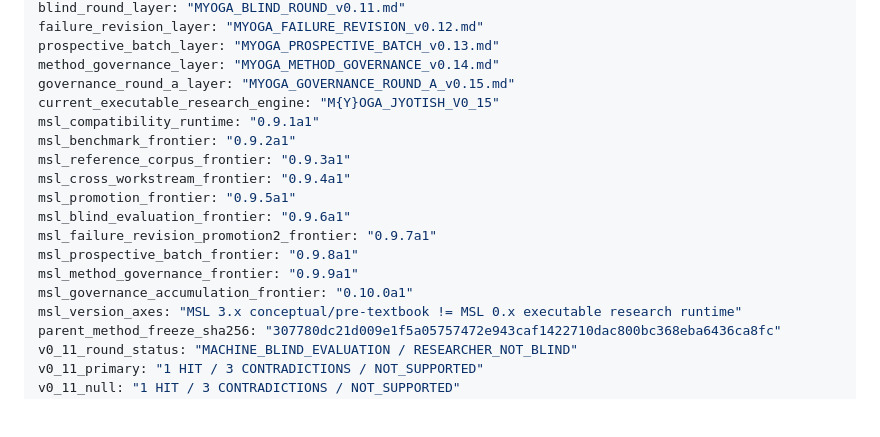
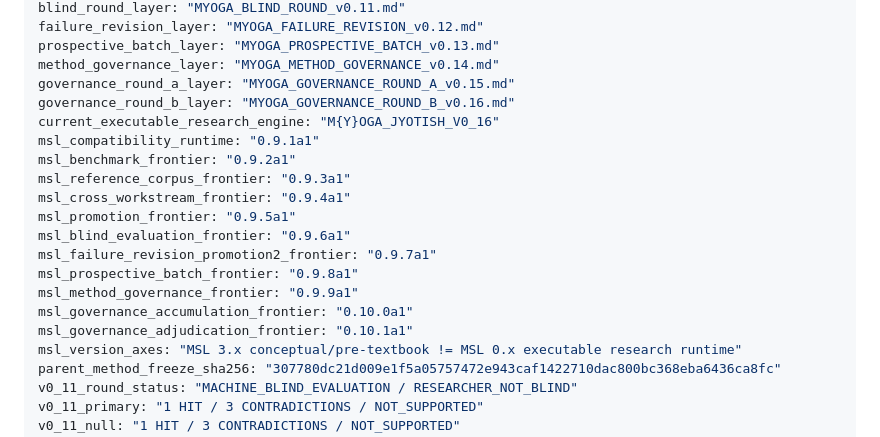
Before and after one commit to D4ttara/metacademy-of-humanity, a Markdown page: documents/006-myoga-jyotish/README.md, the part around one of its changes. Rendered like a GitHub page; blank space fills up the shorter version.

```diff
--- a/documents/006-myoga-jyotish/README.md
+++ b/documents/006-myoga-jyotish/README.md
@@ -22,7 +22,8 @@ failure_revision_layer: "MYOGA_FAILURE_REVISION_v0.12.md"
 prospective_batch_layer: "MYOGA_PROSPECTIVE_BATCH_v0.13.md"
 method_governance_layer: "MYOGA_METHOD_GOVERNANCE_v0.14.md"
 governance_round_a_layer: "MYOGA_GOVERNANCE_ROUND_A_v0.15.md"
-current_executable_research_engine: "M{Y}OGA_JYOTISH_V0_15"
+governance_round_b_layer: "MYOGA_GOVERNANCE_ROUND_B_v0.16.md"
+current_executable_research_engine: "M{Y}OGA_JYOTISH_V0_16"
 msl_compatibility_runtime: "0.9.1a1"
 msl_benchmark_frontier: "0.9.2a1"
 msl_reference_corpus_frontier: "0.9.3a1"
@@ -33,6 +34,7 @@ msl_failure_revision_promotion2_frontier: "0.9.7a1"
 msl_prospective_batch_frontier: "0.9.8a1"
 msl_method_governance_frontier: "0.9.9a1"
 msl_governance_accumulation_frontier: "0.10.0a1"
+msl_governance_adjudication_frontier: "0.10.1a1"
 msl_version_axes: "MSL 3.x conceptual/pre-textbook != MSL 0.x executable research runtime"
 parent_method_freeze_sha256: "307780dc21d009e1f5a05757472e943caf1422710dac800bc368eba6436ca8fc"
 v0_11_round_status: "MACHINE_BLIND_EVALUATION / RESEARCHER_NOT_BLIND"
```
Also changed, not shown: other parts of documents/006-myoga-jyotish/README.md (+28 -11 lines).
